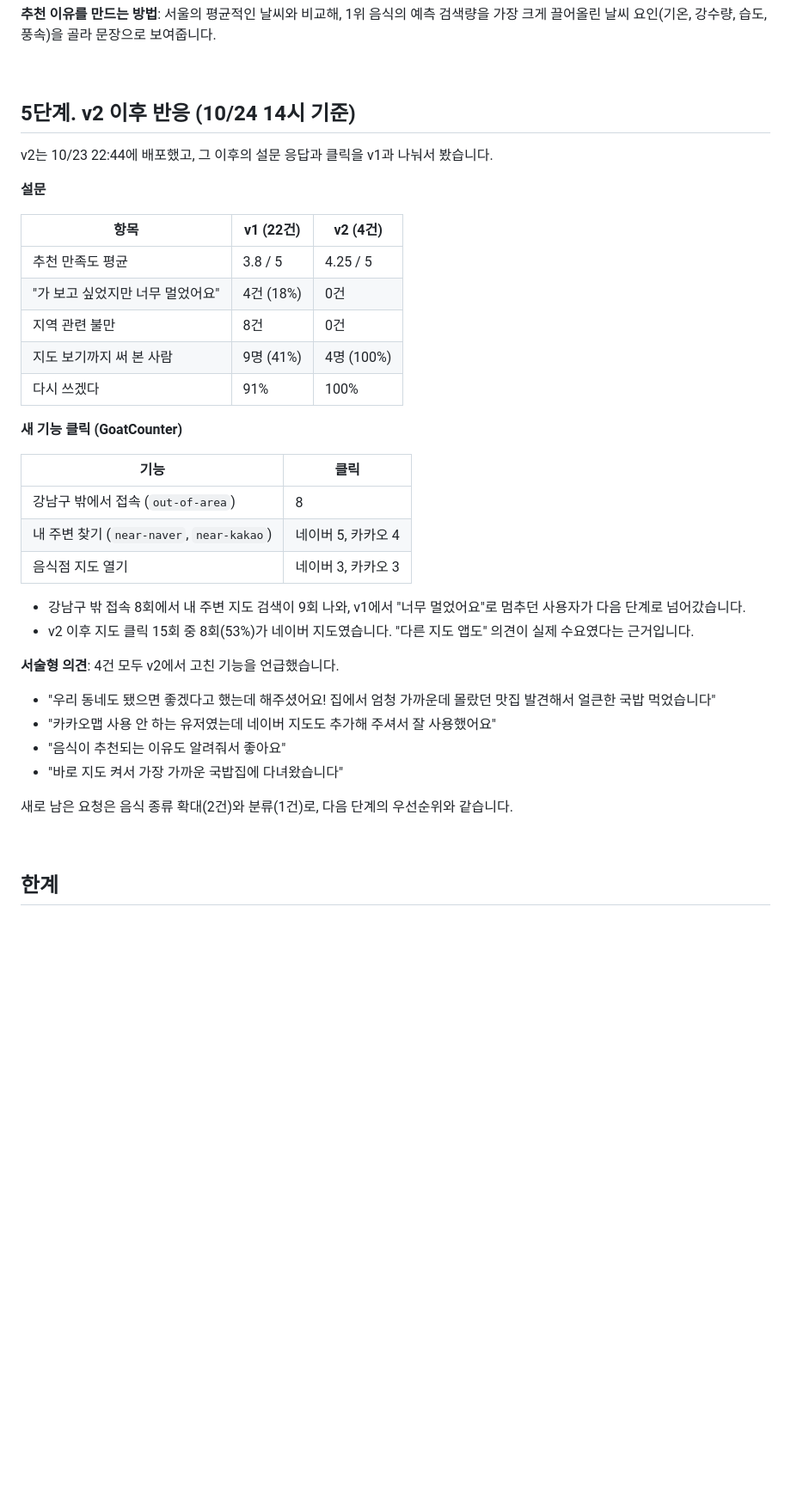
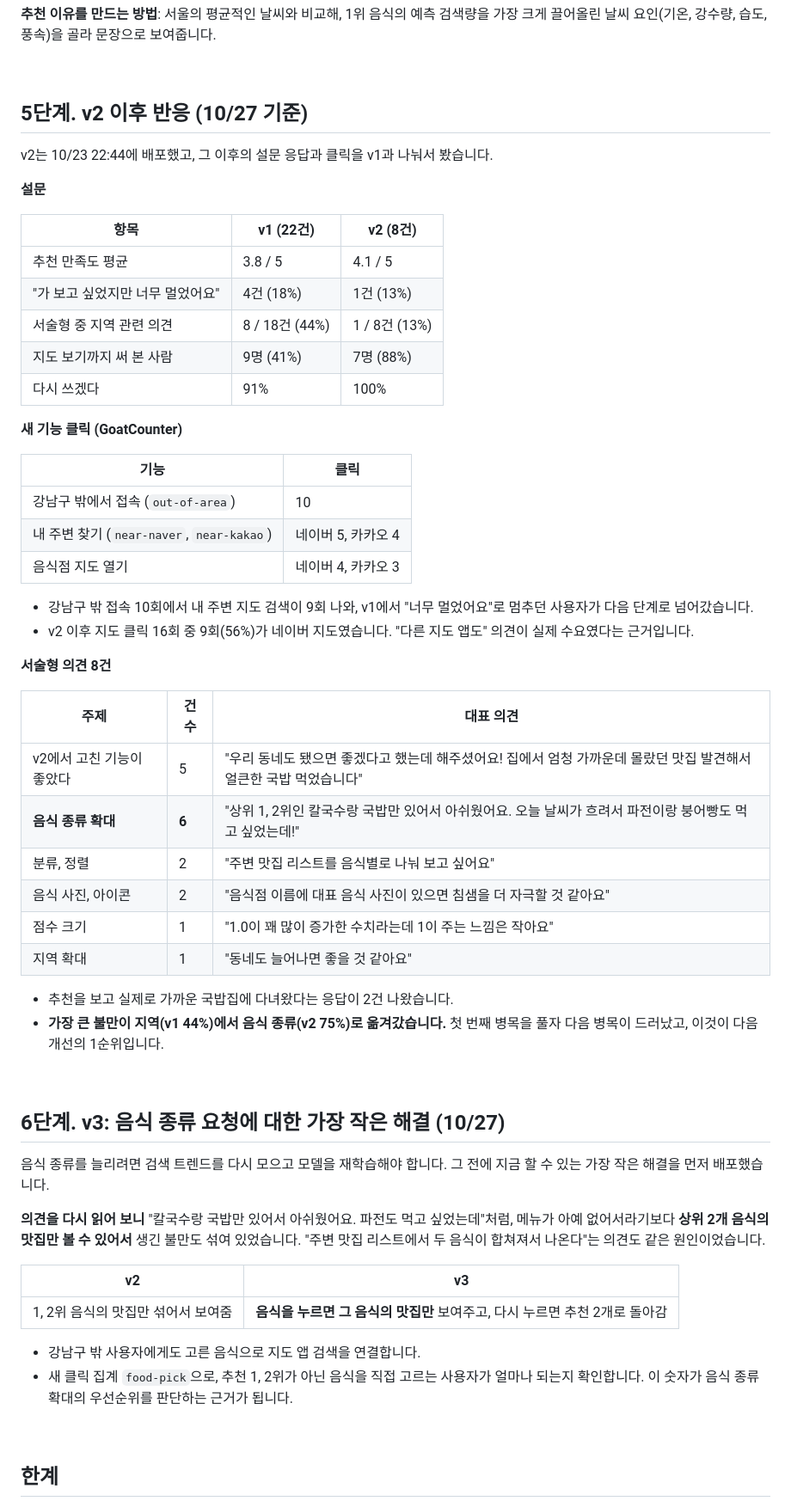
Before and after one commit to hwasun-zip/yamyam-web, a Markdown page: README.md, the part around one of its changes. Shown at 86% size. GitHub-like rendering; blank space fills up the shorter version.

```diff
--- a/README.md
+++ b/README.md
@@ -107,38 +109,59 @@
 
 <br>
 
-## 5단계. v2 이후 반응 (10/24 14시 기준)
+## 5단계. v2 이후 반응 (10/27 기준)
 
 v2는 10/23 22:44에 배포했고, 그 이후의 설문 응답과 클릭을 v1과 나눠서 봤습니다.
 
 **설문**
 
-| 항목 | v1 (22건) | v2 (4건) |
+| 항목 | v1 (22건) | v2 (8건) |
 |---|---|---|
-| 추천 만족도 평균 | 3.8 / 5 | 4.25 / 5 |
-| "가 보고 싶었지만 너무 멀었어요" | 4건 (18%) | 0건 |
-| 지역 관련 불만 | 8건 | 0건 |
-| 지도 보기까지 써 본 사람 | 9명 (41%) | 4명 (100%) |
+| 추천 만족도 평균 | 3.8 / 5 | 4.1 / 5 |
+| "가 보고 싶었지만 너무 멀었어요" | 4건 (18%) | 1건 (13%) |
+| 서술형 중 지역 관련 의견 | 8 / 18건 (44%) | 1 / 8건 (13%) |
+| 지도 보기까지 써 본 사람 | 9명 (41%) | 7명 (88%) |
 | 다시 쓰겠다 | 91% | 100% |
 
 **새 기능 클릭 (GoatCounter)**
 
 | 기능 | 클릭 |
 |---|---|
-| 강남구 밖에서 접속 (`out-of-area`) | 8 |
+| 강남구 밖에서 접속 (`out-of-area`) | 10 |
 | 내 주변 찾기 (`near-naver`, `near-kakao`) | 네이버 5, 카카오 4 |
-| 음식점 지도 열기 | 네이버 3, 카카오 3 |
+| 음식점 지도 열기 | 네이버 4, 카카오 3 |
 
-- 강남구 밖 접속 8회에서 내 주변 지도 검색이 9회 나와, v1에서 "너무 멀었어요"로 멈추던 사용자가 다음 단계로 넘어갔습니다.
-- v2 이후 지도 클릭 15회 중 8회(53%)가 네이버 지도였습니다. "다른 지도 앱도" 의견이 실제 수요였다는 근거입니다.
+- 강남구 밖 접속 10회에서 내 주변 지도 검색이 9회 나와, v1에서 "너무 멀었어요"로 멈추던 사용자가 다음 단계로 넘어갔습니다.
+- v2 이후 지도 클릭 16회 중 9회(56%)가 네이버 지도였습니다. "다른 지도 앱도" 의견이 실제 수요였다는 근거입니다.
 
-**서술형 의견**: 4건 모두 v2에서 고친 기능을 언급했습니다.
-- "우리 동네도 됐으면 좋겠다고 했는데 해주셨어요! 집에서 엄청 가까운데 몰랐던 맛집 발견해서 얼큰한 국밥 먹었습니다"
-- "카카오맵 사용 안 하는 유저였는데 네이버 지도도 추가해 주셔서 잘 사용했어요"
-- "음식이 추천되는 이유도 알려줘서 좋아요"
-- "바로 지도 켜서 가장 가까운 국밥집에 다녀왔습니다"
+**서술형 의견 8건**
 
-새로 남은 요청은 음식 종류 확대(2건)와 분류(1건)로, 다음 단계의 우선순위와 같습니다.
+| 주제 | 건수 | 대표 의견 |
+|---|---|---|
+| v2에서 고친 기능이 좋았다 | 5 | "우리 동네도 됐으면 좋겠다고 했는데 해주셨어요! 집에서 엄청 가까운데 몰랐던 맛집 발견해서 얼큰한 국밥 먹었습니다" |
+| **음식 종류 확대** | **6** | "상위 1, 2위인 칼국수랑 국밥만 있어서 아쉬웠어요. 오늘 날씨가 흐려서 파전이랑 붕어빵도 먹고 싶었는데!" |
+| 분류, 정렬 | 2 | "주변 맛집 리스트를 음식별로 나눠 보고 싶어요" |
+| 음식 사진, 아이콘 | 2 | "음식점 이름에 대표 음식 사진이 있으면 침샘을 더 자극할 것 같아요" |
+| 점수 크기 | 1 | "1.0이 꽤 많이 증가한 수치라는데 1이 주는 느낌은 작아요" |
+| 지역 확대 | 1 | "동네도 늘어나면 좋을 것 같아요" |
+
+- 추천을 보고 실제로 가까운 국밥집에 다녀왔다는 응답이 2건 나왔습니다.
+- **가장 큰 불만이 지역(v1 44%)에서 음식 종류(v2 75%)로 옮겨갔습니다.** 첫 번째 병목을 풀자 다음 병목이 드러났고, 이것이 다음 개선의 1순위입니다.
+
+<br>
+
+## 6단계. v3: 음식 종류 요청에 대한 가장 작은 해결 (10/27)
+
+음식 종류를 늘리려면 검색 트렌드를 다시 모으고 모델을 재학습해야 합니다. 그 전에 지금 할 수 있는 가장 작은 해결을 먼저 배포했습니다.
+
+**의견을 다시 읽어 보니** "칼국수랑 국밥만 있어서 아쉬웠어요. 파전도 먹고 싶었는데"처럼, 메뉴가 아예 없어서라기보다 **상위 2개 음식의 맛집만 볼 수 있어서** 생긴 불만도 섞여 있었습니다. "주변 맛집 리스트에서 두 음식이 합쳐져서 나온다"는 의견도 같은 원인이었습니다.
+
+| v2 | v3 |
+|---|---|
+| 1, 2위 음식의 맛집만 섞어서 보여줌 | **음식을 누르면 그 음식의 맛집만** 보여주고, 다시 누르면 추천 2개로 돌아감 |
+
+- 강남구 밖 사용자에게도 고른 음식으로 지도 앱 검색을 연결합니다.
+- 새 클릭 집계 `food-pick`으로, 추천 1, 2위가 아닌 음식을 직접 고르는 사용자가 얼마나 되는지 확인합니다. 이 숫자가 음식 종류 확대의 우선순위를 판단하는 근거가 됩니다.
 
 <br>
 
```
Also changed, not shown: other parts of README.md (+13 -8 lines).
